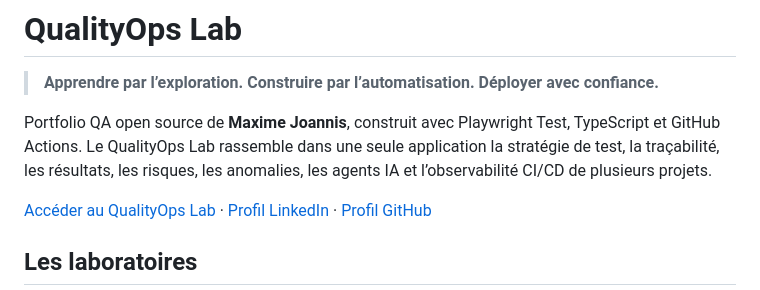
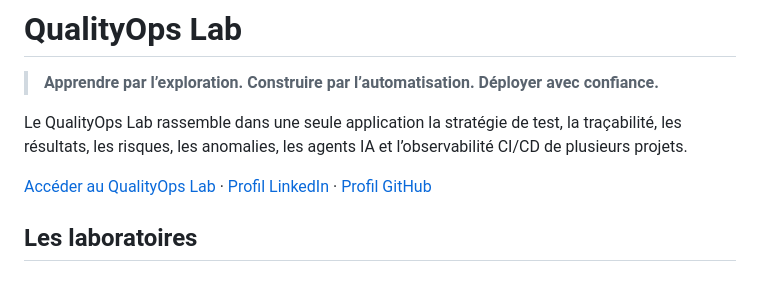
Before and after one commit to maximejoannis/maximejoannis.github.io, a Markdown page: README.md, the part around the change. Drawn GitHub-style.

```diff
--- a/README.md
+++ b/README.md
@@ -2,7 +2,7 @@
 
 > **Apprendre par l’exploration. Construire par l’automatisation. Déployer avec confiance.**
 
-Portfolio QA open source de **Maxime Joannis**, construit avec Playwright Test, TypeScript et GitHub Actions. Le QualityOps Lab rassemble dans une seule application la stratégie de test, la traçabilité, les résultats, les risques, les anomalies, les agents IA et l’observabilité CI/CD de plusieurs projets.
+Le QualityOps Lab rassemble dans une seule application la stratégie de test, la traçabilité, les résultats, les risques, les anomalies, les agents IA et l’observabilité CI/CD de plusieurs projets.
 
 [Accéder au QualityOps Lab](https://maximejoannis.github.io/) · [Profil LinkedIn](https://www.linkedin.com/in/maxime-joannis/) · [Profil GitHub](https://github.com/maximejoannis)
 
```
